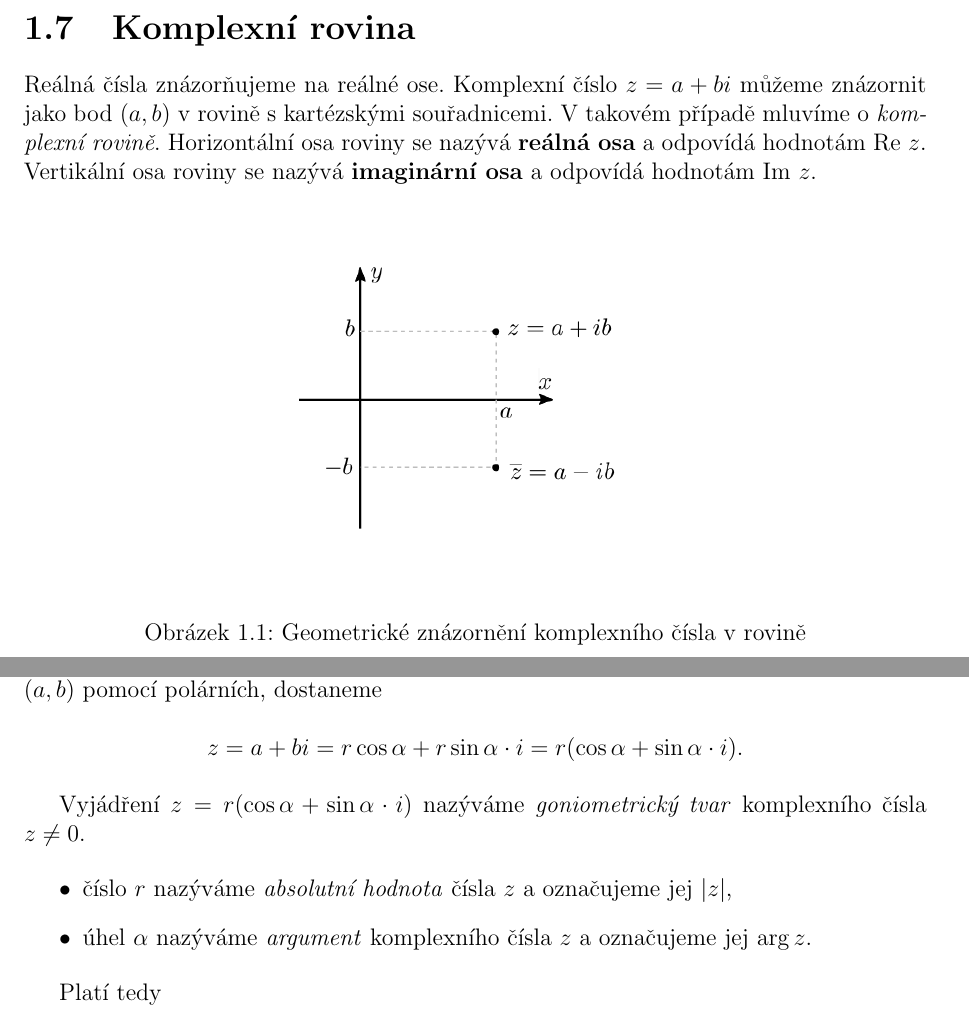
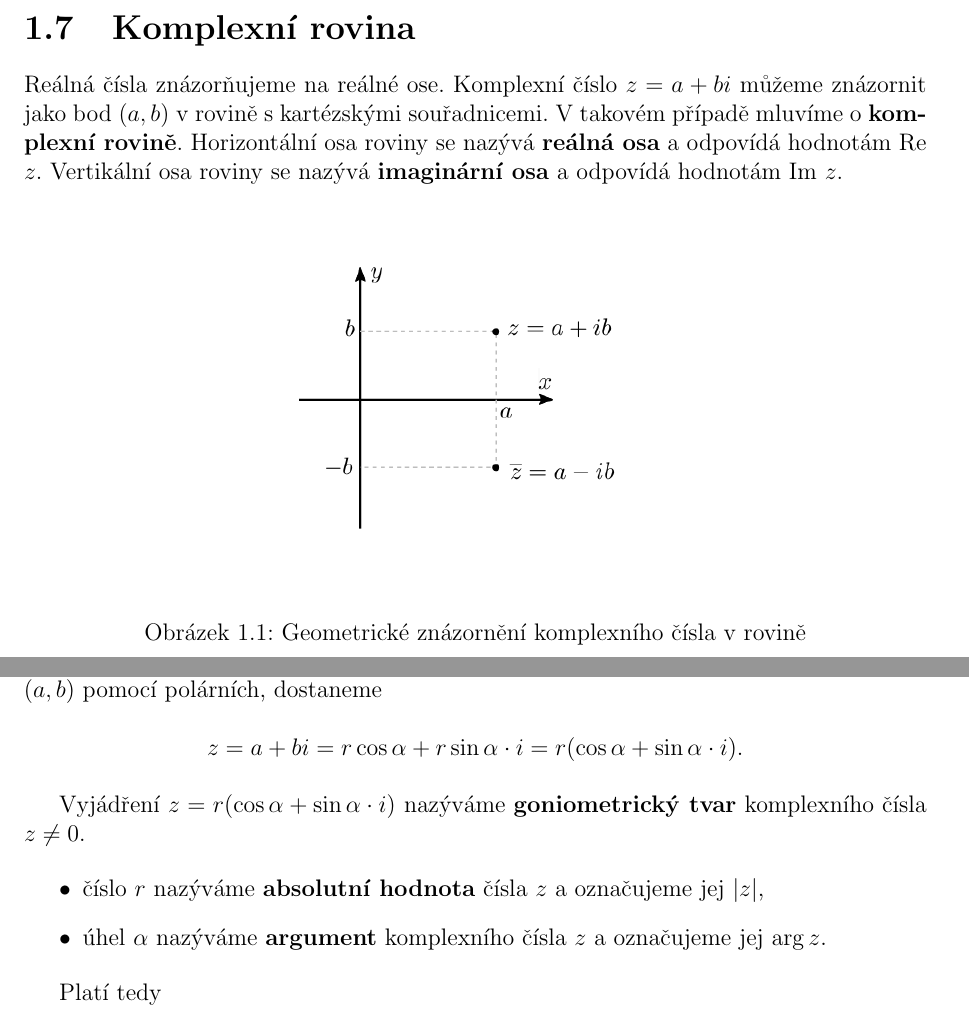
Before and after one commit to jack1be1nimble/skripta---matematika, a LaTeX document (m52.skripta.tex): two parts of pages 7 and 9 of 15 before the commit and two parts of pages 7 and 9 of 14 after it, joined at a grey line, cut so that both start at the same text. Compiled offline with pdfLaTeX.

Commit message:
Visual fixes

```diff
--- a/m52.skripta.tex
+++ b/m52.skripta.tex
@@ -8,7 +8,7 @@
 
 \title{M52}
 \author{James Curren Bryan Barnard}
-\date{4:01 AM, September 17th 2026}
+\date{4:00 AM, September 17th 2026}
 
 \makeatletter
 \def\tagform@#1{}
@@ -157,7 +157,7 @@
 
 
 	\section{Komplexní rovina}
-	Reálná čísla znázorňujeme na reálné ose. Komplexní číslo $z = a + bi$ můžeme znázornit jako bod $(a,b)$ v rovině s kartézskými souřadnicemi. V takovém případě mluvíme o \textit{komplexní rovině}. Horizontální osa roviny se nazývá \textbf{reálná osa} a odpovídá hodnotám Re $z$. Vertikální osa roviny se nazývá \textbf{imaginární osa} a odpovídá hodnotám Im $z$.
+	Reálná čísla znázorňujeme na reálné ose. Komplexní číslo $z = a + bi$ můžeme znázornit jako bod $(a,b)$ v rovině s kartézskými souřadnicemi. V takovém případě mluvíme o \textbf{komplexní rovině}. Horizontální osa roviny se nazývá \textbf{reálná osa} a odpovídá hodnotám Re $z$. Vertikální osa roviny se nazývá \textbf{imaginární osa} a odpovídá hodnotám Im $z$.
 
 	\begin{figure}[htbp]
 		\centering
@@ -211,11 +211,11 @@
 		z = a+bi = r\cos\alpha + r\sin\alpha\cdot i = r(\cos\alpha + \sin\alpha\cdot i).
 	\end{equation}
 
-	Vyjádření $z = r(\cos\alpha + \sin\alpha\cdot i)$ nazýváme \textit{goniometrický tvar} komplexního čísla $z \neq 0$.
+	Vyjádření $z = r(\cos\alpha + \sin\alpha\cdot i)$ nazýváme \textbf{goniometrický tvar} komplexního čísla $z \neq 0$.
 
 	\begin{itemize}
-		\item číslo $r$ nazýváme \textit{absolutní hodnota} čísla $z$ a označujeme jej $|z|$,
-		\item úhel $\alpha$ nazýváme \textit{argument} komplexního čísla $z$ a označujeme jej $\arg z$.
+		\item číslo $r$ nazýváme \textbf{absolutní hodnota} čísla $z$ a označujeme jej $|z|$,
+		\item úhel $\alpha$ nazýváme \textbf{argument} komplexního čísla $z$ a označujeme jej $\arg z$.
 	\end{itemize}
 
 	Platí tedy
```
Also changed, not shown: m52.skripta.pdf (added), m52.skripta.tex (7 more changed lines), 4 other files.
